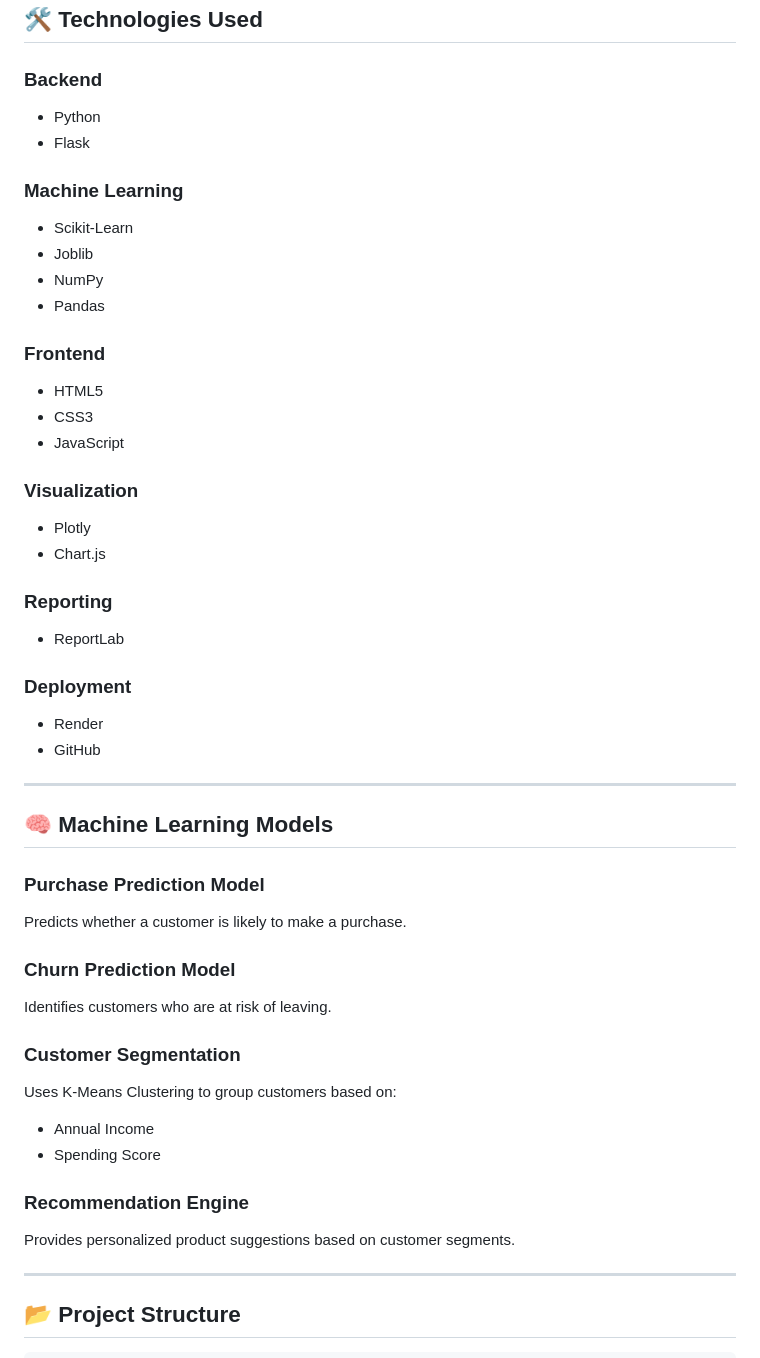
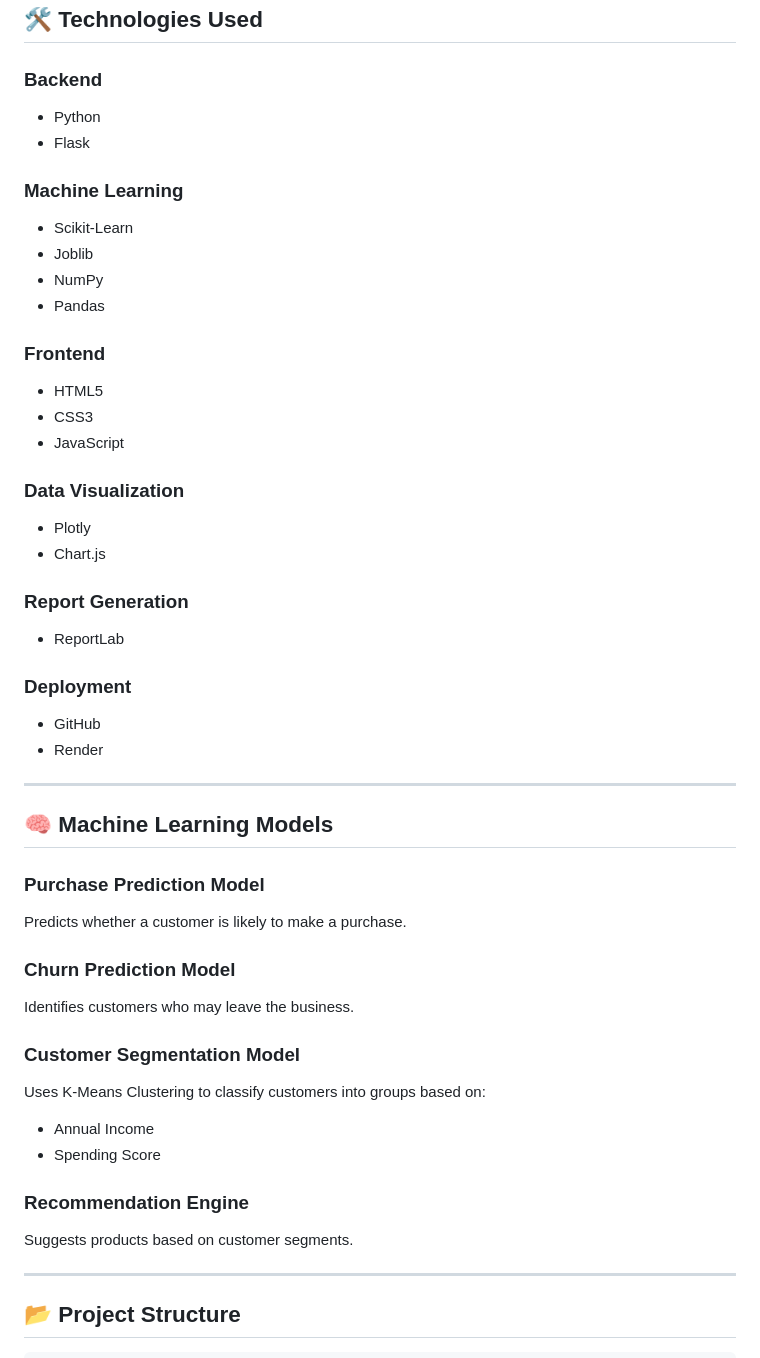
Before and after one commit to jairam-kurapati/NEC-Project-8-AI-customer-analytics, a Markdown page: README.md, the part around one of its changes. Rendered like a GitHub page.

```diff
--- a/README.md
+++ b/README.md
@@ -77,35 +79,35 @@ https://ai-customer-analytics-gu97.onrender.com
 
 ### Backend
 
-* Python
-* Flask
+- Python
+- Flask
 
 ### Machine Learning
 
-* Scikit-Learn
-* Joblib
-* NumPy
-* Pandas
+- Scikit-Learn
+- Joblib
+- NumPy
+- Pandas
 
 ### Frontend
 
-* HTML5
-* CSS3
-* JavaScript
+- HTML5
+- CSS3
+- JavaScript
 
-### Visualization
+### Data Visualization
 
-* Plotly
-* Chart.js
+- Plotly
+- Chart.js
 
-### Reporting
+### Report Generation
 
-* ReportLab
+- ReportLab
 
 ### Deployment
 
-* Render
-* GitHub
+- GitHub
+- Render
 
 ---
 
@@ -117,18 +119,18 @@ Predicts whether a customer is likely to make a purchase.
 
 ### Churn Prediction Model
 
-Identifies customers who are at risk of leaving.
+Identifies customers who may leave the business.
 
-### Customer Segmentation
+### Customer Segmentation Model
 
-Uses K-Means Clustering to group customers based on:
+Uses K-Means Clustering to classify customers into groups based on:
 
-* Annual Income
-* Spending Score
+- Annual Income
+- Spending Score
 
 ### Recommendation Engine
 
-Provides personalized product suggestions based on customer segments.
+Suggests products based on customer segments.
 
 ---
 
```
Also changed, not shown: other parts of README.md (+90 -76 lines).
